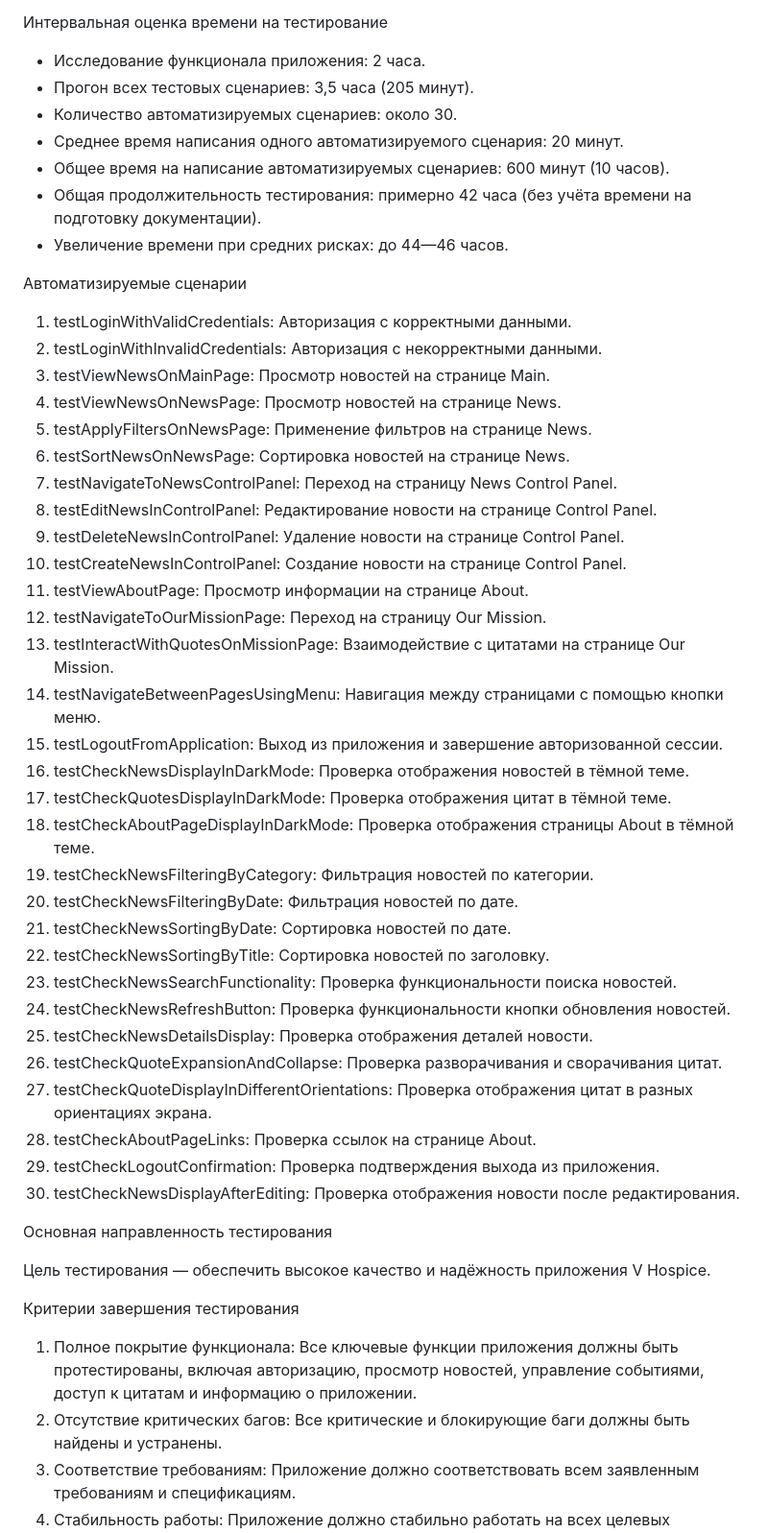
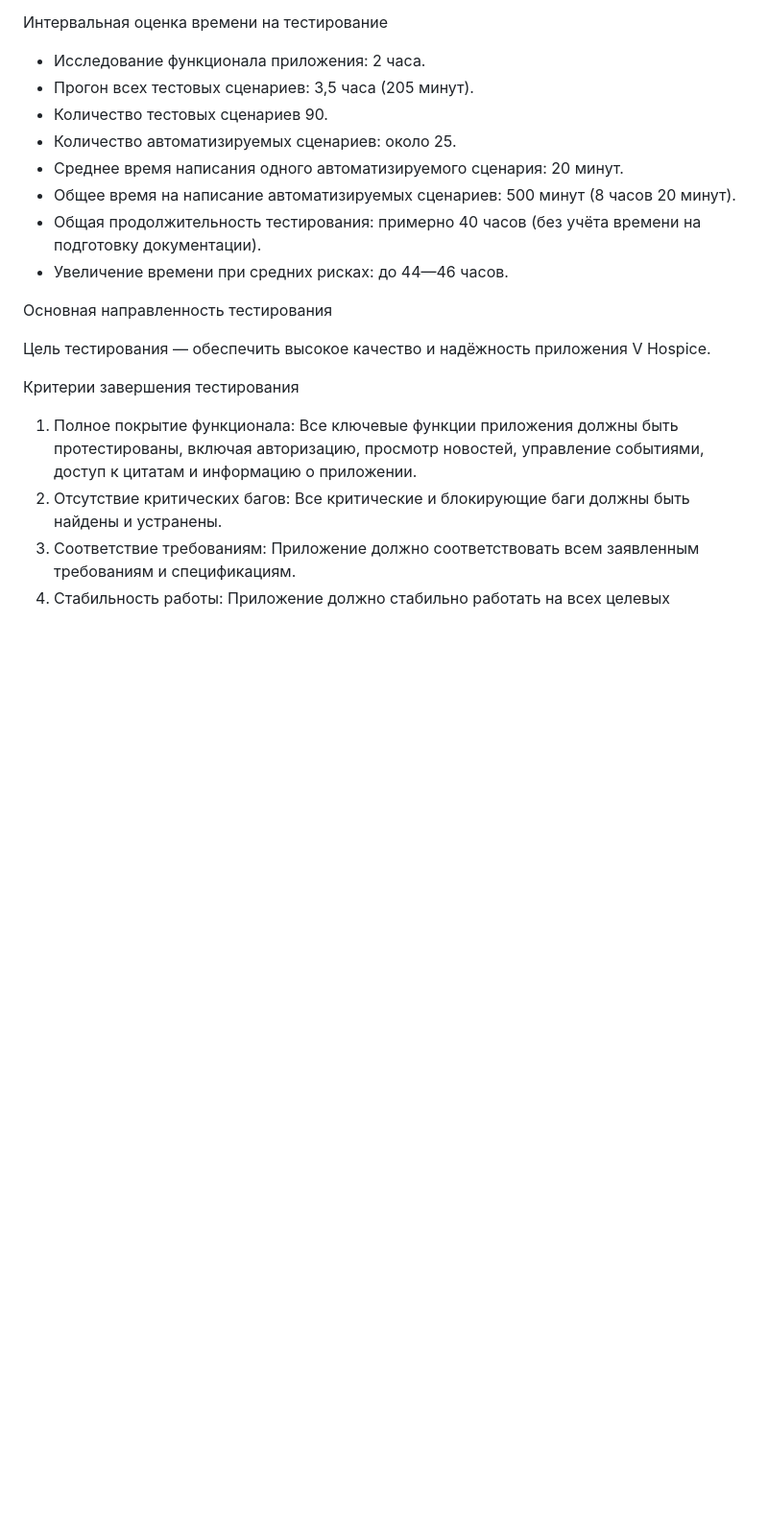
Before and after one commit to QAVshivtsev/qamid-diplom, a Markdown page: Plan.md, the part around the change. Shown at 96% size. Drawn GitHub-style; blank space fills up the shorter version.

```diff
--- a/Plan.md
+++ b/Plan.md
@@ -36,44 +36,12 @@
 
 -	Исследование функционала приложения: 2 часа.
 -	Прогон всех тестовых сценариев: 3,5 часа (205 минут).
--	Количество автоматизируемых сценариев: около 30.
+-	Количество тестовых сценариев 90.
+-	Количество автоматизируемых сценариев: около 25.
 -	Среднее время написания одного автоматизируемого сценария: 20 минут.
--	Общее время на написание автоматизируемых сценариев: 600 минут (10 часов).
--	Общая продолжительность тестирования: примерно 42 часа (без учёта времени на подготовку документации).
+-	Общее время на написание автоматизируемых сценариев: 500 минут (8 часов 20 минут).
+-	Общая продолжительность тестирования: примерно 40 часов (без учёта времени на подготовку документации).
 -	Увеличение времени при средних рисках: до 44—46 часов.
-
-Автоматизируемые сценарии
-
-1.	testLoginWithValidCredentials: Авторизация с корректными данными.
-2.	testLoginWithInvalidCredentials: Авторизация с некорректными данными.
-3.	testViewNewsOnMainPage: Просмотр новостей на странице Main.
-4.	testViewNewsOnNewsPage: Просмотр новостей на странице News.
-5.	testApplyFiltersOnNewsPage: Применение фильтров на странице News.
-6.	testSortNewsOnNewsPage: Сортировка новостей на странице News.
-7.	testNavigateToNewsControlPanel: Переход на страницу News Control Panel.
-8.	testEditNewsInControlPanel: Редактирование новости на странице Control Panel.
-9.	testDeleteNewsInControlPanel: Удаление новости на странице Control Panel.
-10.	testCreateNewsInControlPanel: Создание новости на странице Control Panel.
-11.	testViewAboutPage: Просмотр информации на странице About.
-12.	testNavigateToOurMissionPage: Переход на страницу Our Mission.
-13.	testInteractWithQuotesOnMissionPage: Взаимодействие с цитатами на странице Our Mission.
-14.	testNavigateBetweenPagesUsingMenu: Навигация между страницами с помощью кнопки меню.
-15.	testLogoutFromApplication: Выход из приложения и завершение авторизованной сессии.
-16.	testCheckNewsDisplayInDarkMode: Проверка отображения новостей в тёмной теме.
-17.	testCheckQuotesDisplayInDarkMode: Проверка отображения цитат в тёмной теме.
-18.	testCheckAboutPageDisplayInDarkMode: Проверка отображения страницы About в тёмной теме.
-19.	testCheckNewsFilteringByCategory: Фильтрация новостей по категории.
-20.	testCheckNewsFilteringByDate: Фильтрация новостей по дате.
-21.	testCheckNewsSortingByDate: Сортировка новостей по дате.
-22.	testCheckNewsSortingByTitle: Сортировка новостей по заголовку.
-23.	testCheckNewsSearchFunctionality: Проверка функциональности поиска новостей.
-24.	testCheckNewsRefreshButton: Проверка функциональности кнопки обновления новостей.
-25.	testCheckNewsDetailsDisplay: Проверка отображения деталей новости.
-26.	testCheckQuoteExpansionAndCollapse: Проверка разворачивания и сворачивания цитат.
-27.	testCheckQuoteDisplayInDifferentOrientations: Проверка отображения цитат в разных ориентациях экрана.
-28.	testCheckAboutPageLinks: Проверка ссылок на странице About.
-29.	testCheckLogoutConfirmation: Проверка подтверждения выхода из приложения.
-30.	testCheckNewsDisplayAfterEditing: Проверка отображения новости после редактирования.
 
 Основная направленность тестирования
 
```
